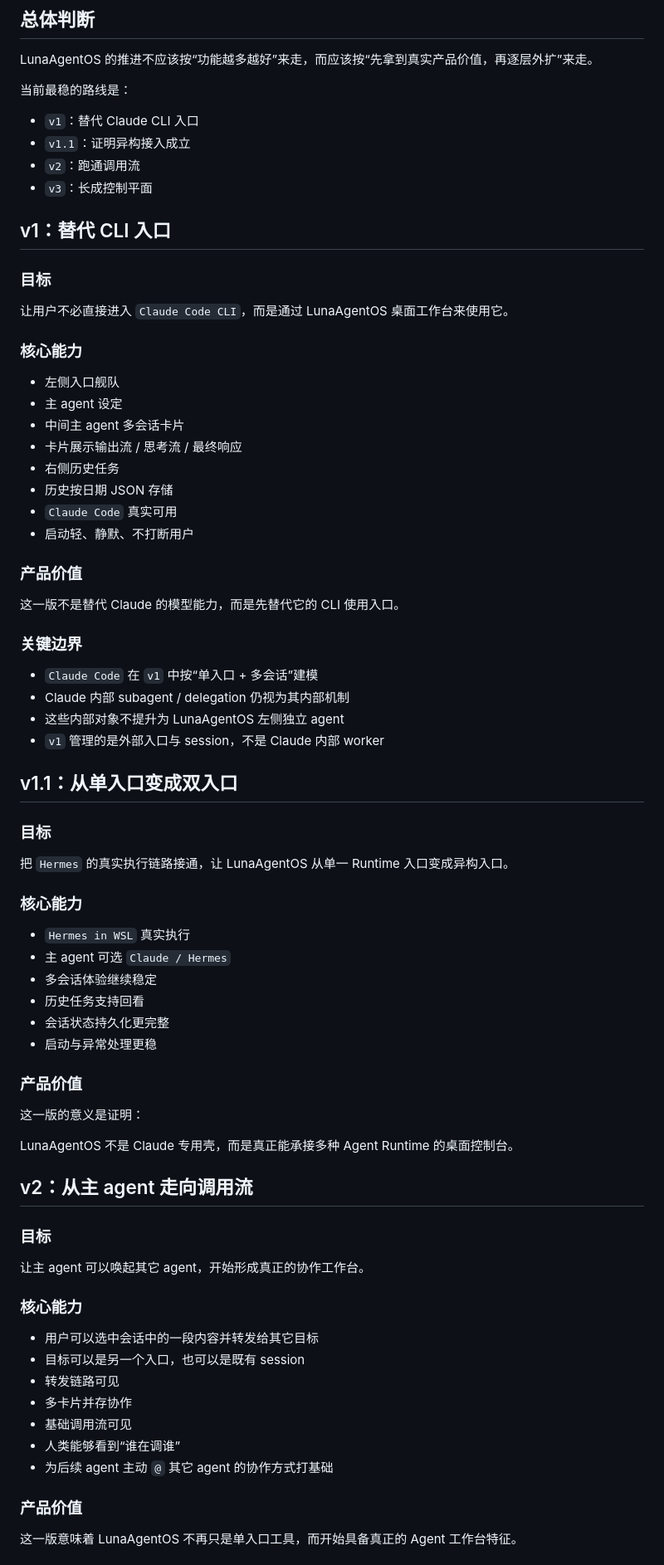
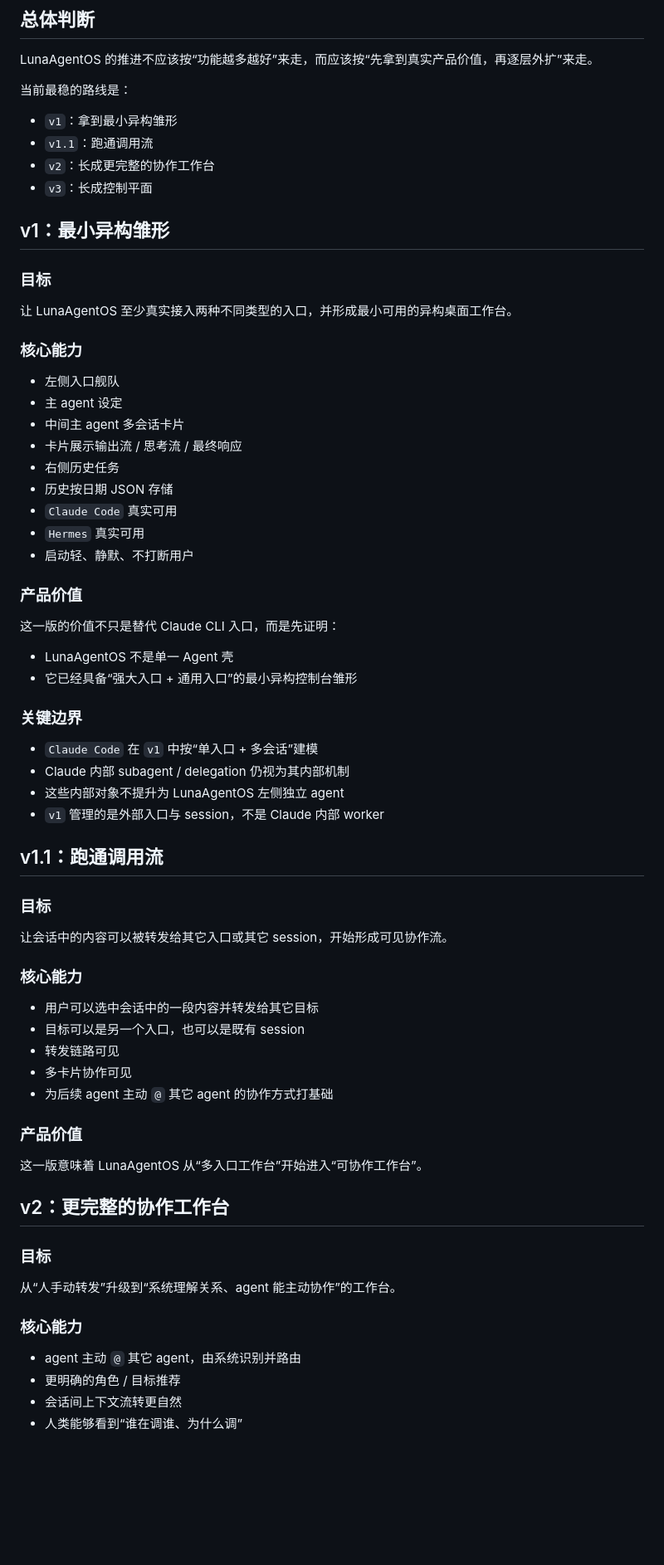
Before and after one commit to tianyamoon/LunaAgentOS, a Markdown page: docs/version-roadmap.md, the part around one of its changes. Shown at 83% size. Drawn GitHub-style; blank space fills up the shorter version.

Commit message:
docs: redefine v1 and v1.1 boundaries

```diff
--- a/docs/version-roadmap.md
+++ b/docs/version-roadmap.md
@@ -6,16 +6,16 @@ LunaAgentOS 的推进不应该按“功能越多越好”来走，而应该按
 
 当前最稳的路线是：
 
-- `v1`：替代 Claude CLI 入口
-- `v1.1`：证明异构接入成立
-- `v2`：跑通调用流
+- `v1`：拿到最小异构雏形
+- `v1.1`：跑通调用流
+- `v2`：长成更完整的协作工作台
 - `v3`：长成控制平面
 
-## v1：替代 CLI 入口
+## v1：最小异构雏形
 
 ### 目标
 
-让用户不必直接进入 `Claude Code CLI`，而是通过 LunaAgentOS 桌面工作台来使用它。
+让 LunaAgentOS 至少真实接入两种不同类型的入口，并形成最小可用的异构桌面工作台。
 
 ### 核心能力
 
@@ -26,11 +26,15 @@ LunaAgentOS 的推进不应该按“功能越多越好”来走，而应该按
 - 右侧历史任务
 - 历史按日期 JSON 存储
 - `Claude Code` 真实可用
+- `Hermes` 真实可用
 - 启动轻、静默、不打断用户
 
 ### 产品价值
 
-这一版不是替代 Claude 的模型能力，而是先替代它的 CLI 使用入口。
+这一版的价值不只是替代 Claude CLI 入口，而是先证明：
+
+- LunaAgentOS 不是单一 Agent 壳
+- 它已经具备“强大入口 + 通用入口”的最小异构控制台雏形
 
 ### 关键边界
 
@@ -39,43 +43,34 @@ LunaAgentOS 的推进不应该按“功能越多越好”来走，而应该按
 - 这些内部对象不提升为 LunaAgentOS 左侧独立 agent
 - `v1` 管理的是外部入口与 session，不是 Claude 内部 worker
 
-## v1.1：从单入口变成双入口
+## v1.1：跑通调用流
 
 ### 目标
 
-把 `Hermes` 的真实执行链路接通，让 LunaAgentOS 从单一 Runtime 入口变成异构入口。
-
-### 核心能力
-
-- `Hermes in WSL` 真实执行
-- 主 agent 可选 `Claude / Hermes`
-- 多会话体验继续稳定
-- 历史任务支持回看
-- 会话状态持久化更完整
-- 启动与异常处理更稳
-
-### 产品价值
-
-这一版的意义是证明：
-
-LunaAgentOS 不是 Claude 专用壳，而是真正能承接多种 Agent Runtime 的桌面控制台。
-
-## v2：从主 agent 走向调用流
-
-### 目标
-
-让主 agent 可以唤起其它 agent，开始形成真正的协作工作台。
+让会话中的内容可以被转发给其它入口或其它 session，开始形成可见协作流。
 
 ### 核心能力
 
 - 用户可以选中会话中的一段内容并转发给其它目标
 - 目标可以是另一个入口，也可以是既有 session
 - 转发链路可见
-- 多卡片并存协作
-- 基础调用流可见
-- 人类能够看到“谁在调谁”
+- 多卡片协作可见
 - 为后续 agent 主动 `@` 其它 agent 的协作方式打基础
 
 ### 产品价值
 
-这一版意味着 LunaAgentOS 不再只是单入口工具，而开始具备真正的 Agent 工作台特征。
+这一版意味着 LunaAgentOS 从“多入口工作台”开始进入“可协作工作台”。
+
+## v2：更完整的协作工作台
+
+### 目标
+
+从“人手动转发”升级到“系统理解关系、agent 能主动协作”的工作台。
+
+### 核心能力
+
+- agent 主动 `@` 其它 agent，由系统识别并路由
+- 更明确的角色 / 目标推荐
+- 会话间上下文流转更自然
+- 人类能够看到“谁在调谁、为什么调”
+
```
Also changed, not shown: other parts of docs/version-roadmap.md (+7 -4 lines), docs/mvp-v1-interaction-model.md (+6 -0 lines).
